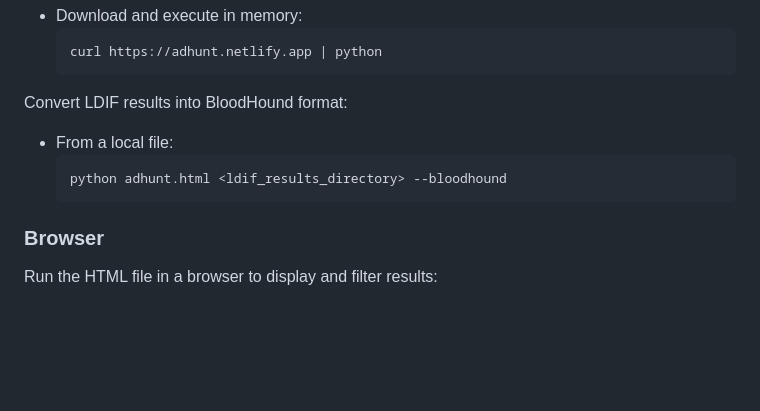
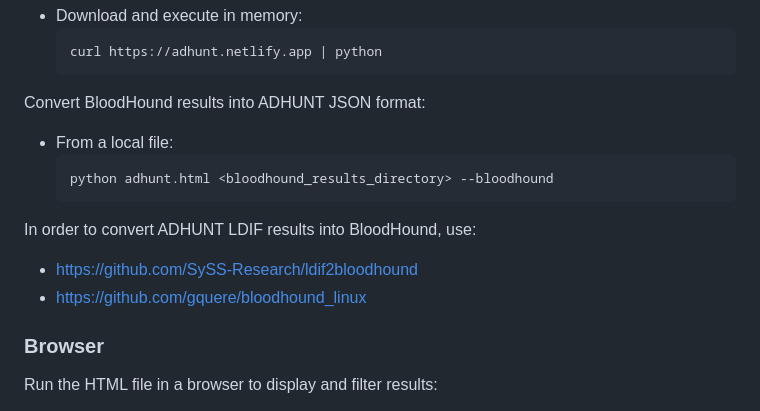
Before and after one commit to krystianbajno/adhunt, a Markdown page: README.md, the part around the change. Rendered like a GitHub page; blank space fills up the shorter version.

Commit message:
groups readibility

````diff
--- a/README.md
+++ b/README.md
@@ -64,11 +64,15 @@ Parse LDIF results into JSON for use in the HTML GUI:
   curl https://adhunt.netlify.app | python
   ```
 
-Convert LDIF results into BloodHound format:
+Convert BloodHound results into ADHUNT JSON format:
 - From a local file:
   ```python
-  python adhunt.html <ldif_results_directory> --bloodhound
+  python adhunt.html <bloodhound_results_directory> --bloodhound
   ```
+
+In order to convert ADHUNT LDIF results into BloodHound, use:
+- https://github.com/SySS-Research/ldif2bloodhound
+- https://github.com/gquere/bloodhound_linux
 
 ### Browser
 Run the HTML file in a browser to display and filter results:
````
